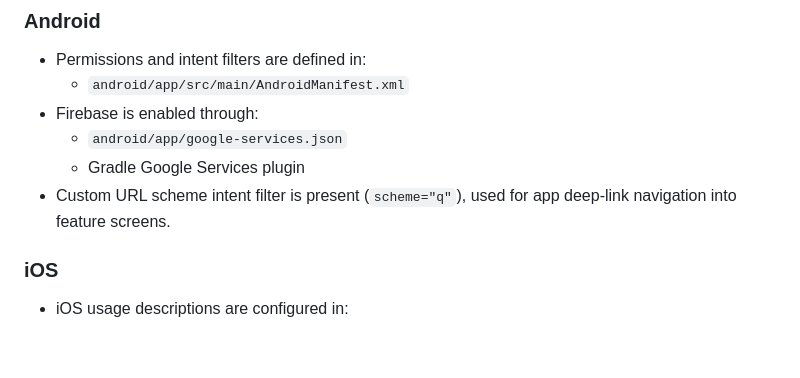
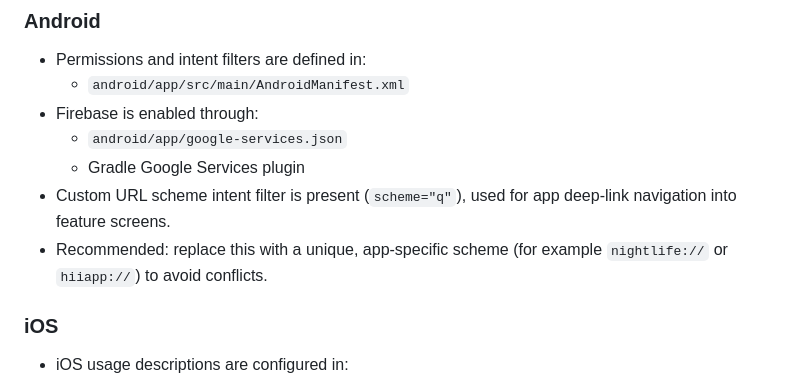
Before and after one commit to SriHarsha379/nightlife-app-personal, a Markdown page: README.md, the part around the change. Rendered like a GitHub page; blank space fills up the shorter version.

Commit message:
Add note on unique deep-link scheme
Agent-Logs-Url: https://github.com/SriHarsha379/nightlife-app-personal/sessions/d4878d7d-7572-4b91-b5e7-5cd12378a6ba

Co-authored-by: SriHarsha379 <114487043+SriHarsha379@users.noreply.github.com>

```diff
--- a/README.md
+++ b/README.md
@@ -102,6 +102,8 @@ lib/
   - Gradle Google Services plugin
 - Custom URL scheme intent filter is present (`scheme="q"`), used for
   app deep-link navigation into feature screens.
+- Recommended: replace this with a unique, app-specific scheme
+  (for example `nightlife://` or `hiiapp://`) to avoid conflicts.
 
 ### iOS
 
```
